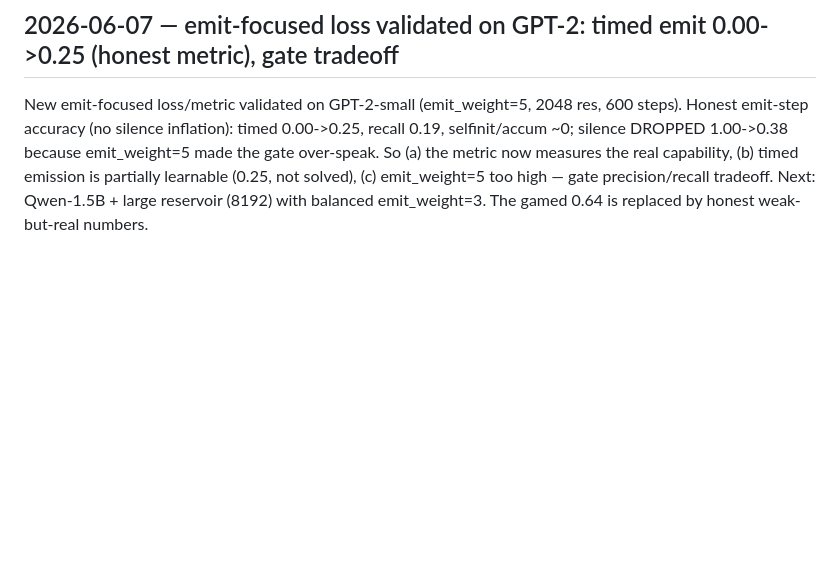
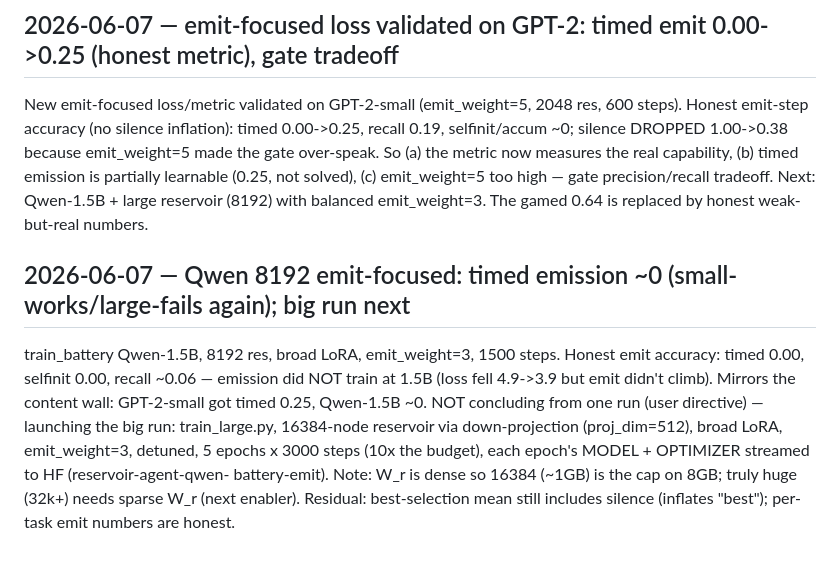
Before and after one commit to EmmaLeonhart/reservoiragent, a Markdown page: devlog.md, the part around the change. Drawn GitHub-style; blank space fills up the shorter version.

Commit message:
devlog: Qwen 8192 emit-focused timed~0 (small-works/large-fails); big run (16384+optimizer-to-HF) next
Co-Authored-By: Claude Opus 4.8 (1M context) <noreply@anthropic.com>

```diff
--- a/devlog.md
+++ b/devlog.md
@@ -1714,3 +1714,15 @@ silence DROPPED 1.00->0.38 because emit_weight=5 made the gate over-speak. So (a
 measures the real capability, (b) timed emission is partially learnable (0.25, not solved), (c)
 emit_weight=5 too high — gate precision/recall tradeoff. Next: Qwen-1.5B + large reservoir (8192)
 with balanced emit_weight=3. The gamed 0.64 is replaced by honest weak-but-real numbers.
+
+## 2026-06-07 — Qwen 8192 emit-focused: timed emission ~0 (small-works/large-fails again); big run next
+
+train_battery Qwen-1.5B, 8192 res, broad LoRA, emit_weight=3, 1500 steps. Honest emit accuracy:
+timed 0.00, selfinit 0.00, recall ~0.06 — emission did NOT train at 1.5B (loss fell 4.9->3.9 but
+emit didn't climb). Mirrors the content wall: GPT-2-small got timed 0.25, Qwen-1.5B ~0. NOT
+concluding from one run (user directive) — launching the big run: train_large.py, 16384-node
+reservoir via down-projection (proj_dim=512), broad LoRA, emit_weight=3, detuned, 5 epochs x 3000
+steps (10x the budget), each epoch's MODEL + OPTIMIZER streamed to HF (reservoir-agent-qwen-
+battery-emit). Note: W_r is dense so 16384 (~1GB) is the cap on 8GB; truly huge (32k+) needs
+sparse W_r (next enabler). Residual: best-selection mean still includes silence (inflates "best");
+per-task emit numbers are honest.
```
